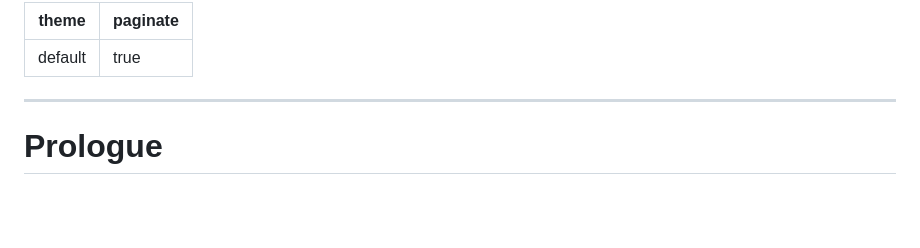
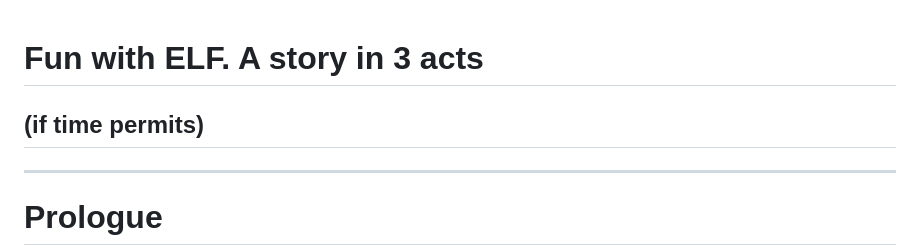
Before and after one commit to bx/rtld-debugging, a Markdown page: slides/slides-published.md, the part around the change. GitHub-like rendering; blank space fills up the shorter version.

```diff
--- a/slides/slides-published.md
+++ b/slides/slides-published.md
@@ -1,7 +1,3 @@
----
-theme: default
-paginate: true
----
 <!--
 Copyright 2026 bx Shapiro <bx.Shapiro@dartmouth.edu>
 
@@ -11,6 +7,8 @@ The above copyright notice and this permission notice shall be included in all c
 
 THE SOFTWARE IS PROVIDED “AS IS”, WITHOUT WARRANTY OF ANY KIND, EXPRESS OR IMPLIED, INCLUDING BUT NOT LIMITED TO THE WARRANTIES OF MERCHANTABILITY, FITNESS FOR A PARTICULAR PURPOSE AND NONINFRINGEMENT. IN NO EVENT SHALL THE AUTHORS OR COPYRIGHT HOLDERS BE LIABLE FOR ANY CLAIM, DAMAGES OR OTHER LIABILITY, WHETHER IN AN ACTION OF CONTRACT, TORT OR OTHERWISE, ARISING FROM, OUT OF OR IN CONNECTION WITH THE SOFTWARE OR THE USE OR OTHER DEALINGS IN THE SOFTWARE.
 -->
+# Fun with ELF. A story in 3 acts
+## (if time permits)
 
 
 ---
```
